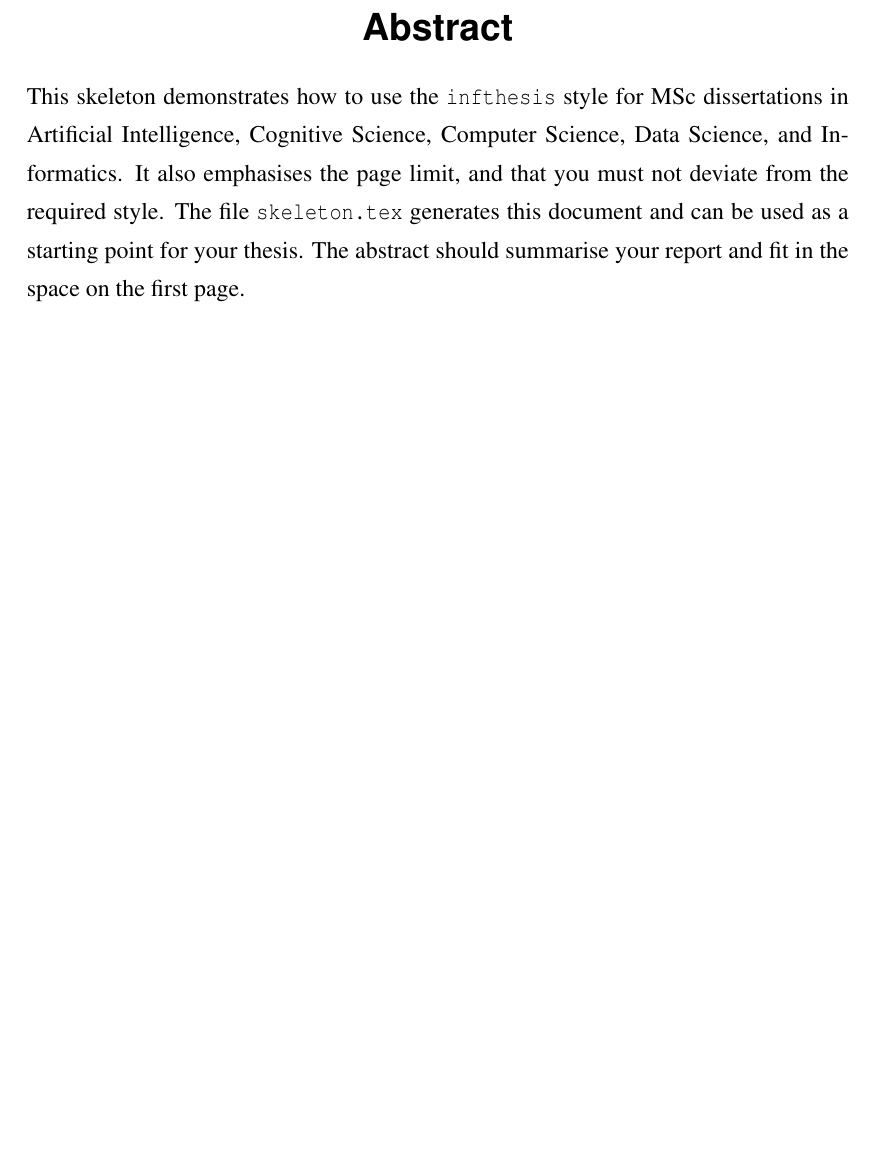
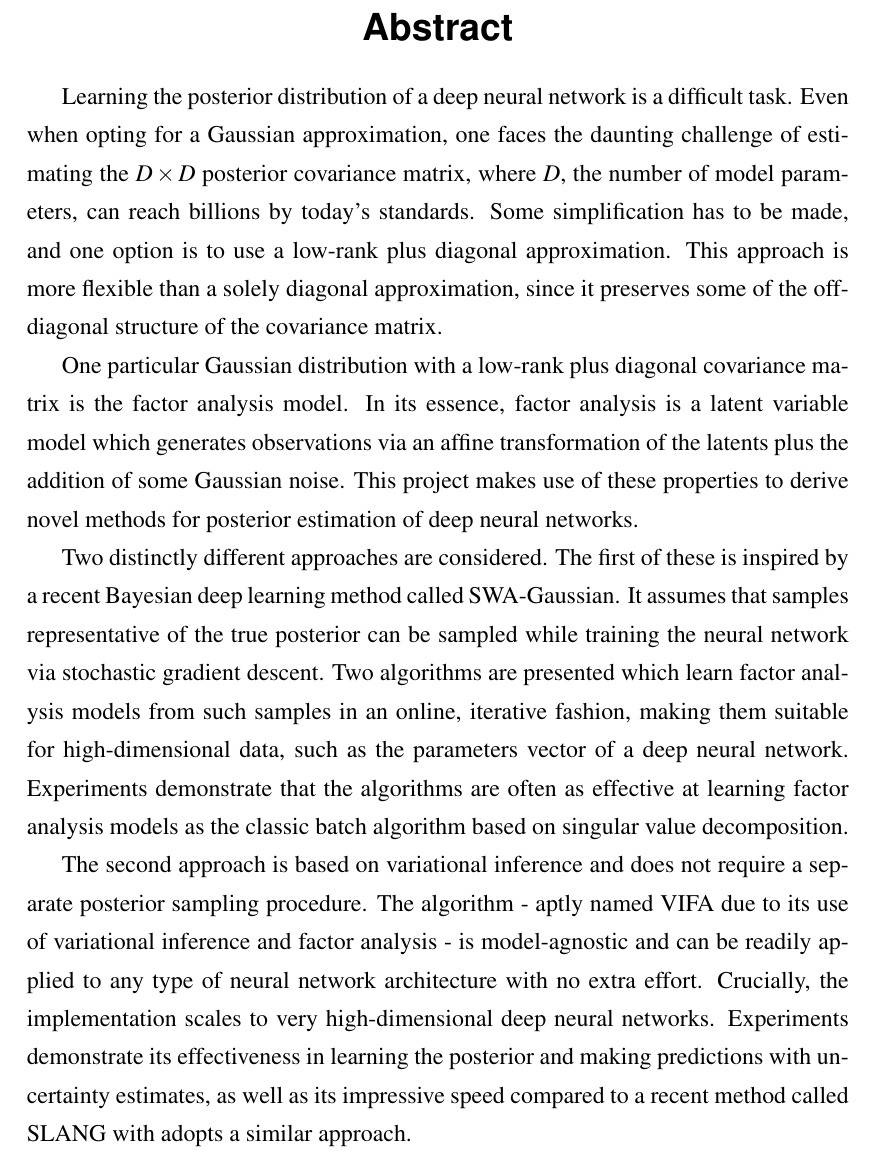
Before and after one commit to ayeright/swafa, a LaTeX thesis (thesis/main.tex): part of page 2 of 62, cut so that both start at the same text, the shorter picture padded with empty space. Compiled offline with pdfLaTeX.

Commit message:
add first draft of abstract

```diff
--- a/thesis/main.tex
+++ b/thesis/main.tex
@@ -53,13 +53,21 @@
 \author{Scott Brownlie}
 
 \abstract{
-  This skeleton demonstrates how to use the \texttt{infthesis} style
-  for MSc dissertations in Artificial Intelligence, Cognitive Science,
-  Computer Science, Data Science, and Informatics. It also emphasises
-  the page limit, and that you must not deviate from the required
-  style.  The file \texttt{skeleton.tex} generates this document and
-  can be used as a starting point for your thesis. The abstract should
-  summarise your report and fit in the space on the first page.
+%  This skeleton demonstrates how to use the \texttt{infthesis} style
+%  for MSc dissertations in Artificial Intelligence, Cognitive Science,
+%  Computer Science, Data Science, and Informatics. It also emphasises
+%  the page limit, and that you must not deviate from the required
+%  style.  The file \texttt{skeleton.tex} generates this document and
+%  can be used as a starting point for your thesis. The abstract should
+%  summarise your report and fit in the space on the first page.
+
+Learning the posterior distribution of a deep neural network is a difficult task. Even when opting for a Gaussian approximation, one faces the daunting challenge of estimating the $D \times D$ posterior covariance matrix, where $D$, the number of model parameters, can reach billions by today's standards. Some simplification has to be made, and one option is to use a low-rank plus diagonal approximation. This approach is more flexible than a solely diagonal approximation, since it preserves some of the off-diagonal structure of the covariance matrix.
+
+One particular Gaussian distribution with a low-rank plus diagonal covariance matrix is the factor analysis model. In its essence, factor analysis is a latent variable model which generates observations via an affine transformation of the latents plus the addition of some Gaussian noise. This project makes use of these properties to derive novel methods for posterior estimation of deep neural networks.
+
+Two distinctly different approaches are considered. The first of these is inspired by a recent Bayesian deep learning method called SWA-Gaussian. It assumes that samples representative of the true posterior can be sampled while training the neural network via stochastic gradient descent. Two algorithms are presented which learn factor analysis models from such samples in an online, iterative fashion, making them suitable for high-dimensional data, such as the parameters vector of a deep neural network. Experiments demonstrate that the algorithms are often as effective at learning factor analysis models as the classic batch algorithm based on singular value decomposition.
+
+The second approach is based on variational inference and does not require a separate posterior sampling procedure. The algorithm - aptly named VIFA due to its use of variational inference and factor analysis - is model-agnostic and can be readily applied to any type of neural network architecture with no extra effort. Crucially, the implementation scales to very high-dimensional deep neural networks. Experiments demonstrate its effectiveness in learning the posterior and making predictions with uncertainty estimates, as well as its impressive speed compared to a recent method called SLANG with adopts a similar approach.
 }
 
 \maketitle
```
Also changed, not shown: thesis/main.pdf.
